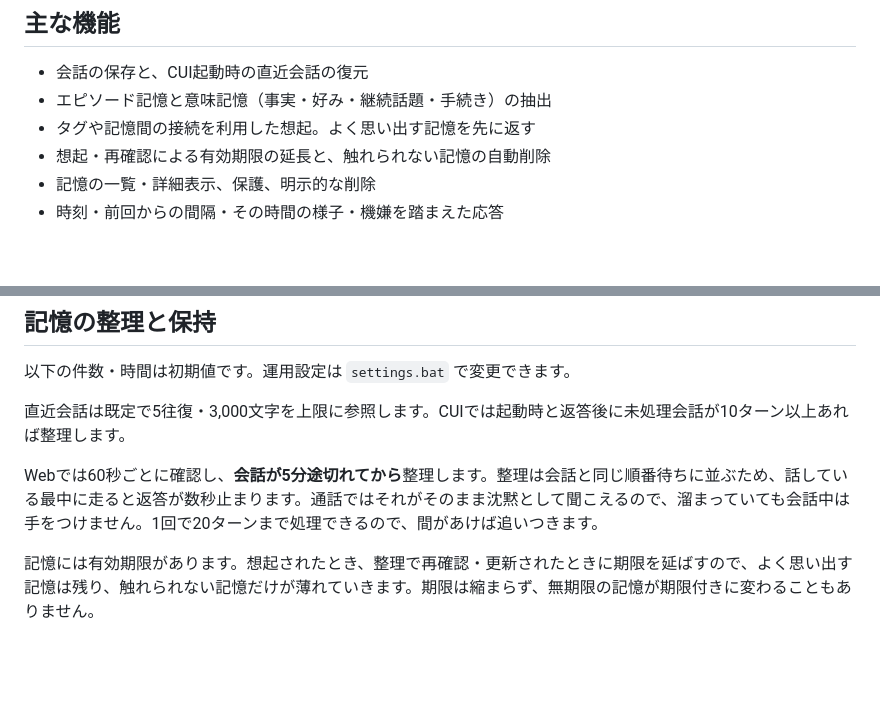
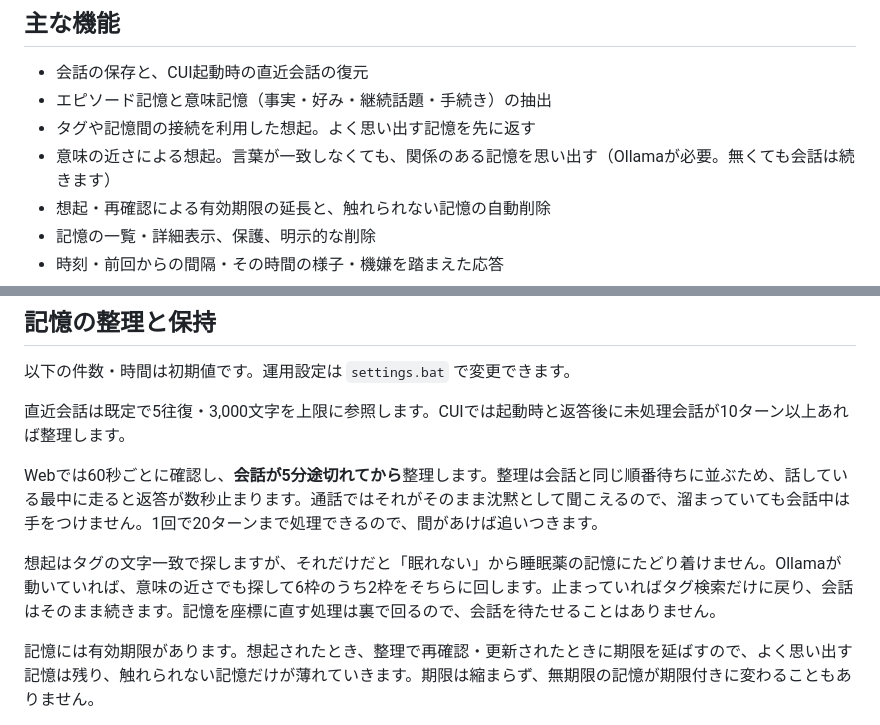
Before and after one commit to shoya44/kotoha, a Markdown page: README.md, 2 parts joined by grey strips. Drawn GitHub-style; blank space fills up the shorter version.

Commit message:
READMEに意味での想起を書き足す
Ollamaが要ること、無くても会話は続くことを前書きと記憶の節に足した。

Co-Authored-By: Claude Opus 5 <noreply@anthropic.com>

```diff
--- a/README.md
+++ b/README.md
@@ -9,6 +9,7 @@ Windows上で動く、個人用のテキスト会話AIパートナーです。
 - 会話の保存と、CUI起動時の直近会話の復元
 - エピソード記憶と意味記憶（事実・好み・継続話題・手続き）の抽出
 - タグや記憶間の接続を利用した想起。よく思い出す記憶を先に返す
+- 意味の近さによる想起。言葉が一致しなくても、関係のある記憶を思い出す（Ollamaが必要。無くても会話は続きます）
 - 想起・再確認による有効期限の延長と、触れられない記憶の自動削除
 - 記憶の一覧・詳細表示、保護、明示的な削除
 - 時刻・前回からの間隔・その時間の様子・機嫌を踏まえた応答
@@ -159,6 +160,8 @@ CUI会話中には、以下を入力できます。Webの入力欄は通常の
 
 Webでは60秒ごとに確認し、**会話が5分途切れてから**整理します。整理は会話と同じ順番待ちに並ぶため、話している最中に走ると返答が数秒止まります。通話ではそれがそのまま沈黙として聞こえるので、溜まっていても会話中は手をつけません。1回で20ターンまで処理できるので、間があけば追いつきます。
 
+想起はタグの文字一致で探しますが、それだけだと「眠れない」から睡眠薬の記憶にたどり着けません。Ollamaが動いていれば、意味の近さでも探して6枠のうち2枠をそちらに回します。止まっていればタグ検索だけに戻り、会話はそのまま続きます。記憶を座標に直す処理は裏で回るので、会話を待たせることはありません。
+
 記憶には有効期限があります。想起されたとき、整理で再確認・更新されたときに期限を延ばすので、よく思い出す記憶は残り、触れられない記憶だけが薄れていきます。期限は縮まらず、無期限の記憶が期限付きに変わることもありません。
 
 保護されていない期限切れの記憶はメンテナンスで削除します。CUIでは終了時、Webでは最終忘却から24時間ごとに実行します。一度も実行していない場合は起動後の最初の確認で実行します。
```
